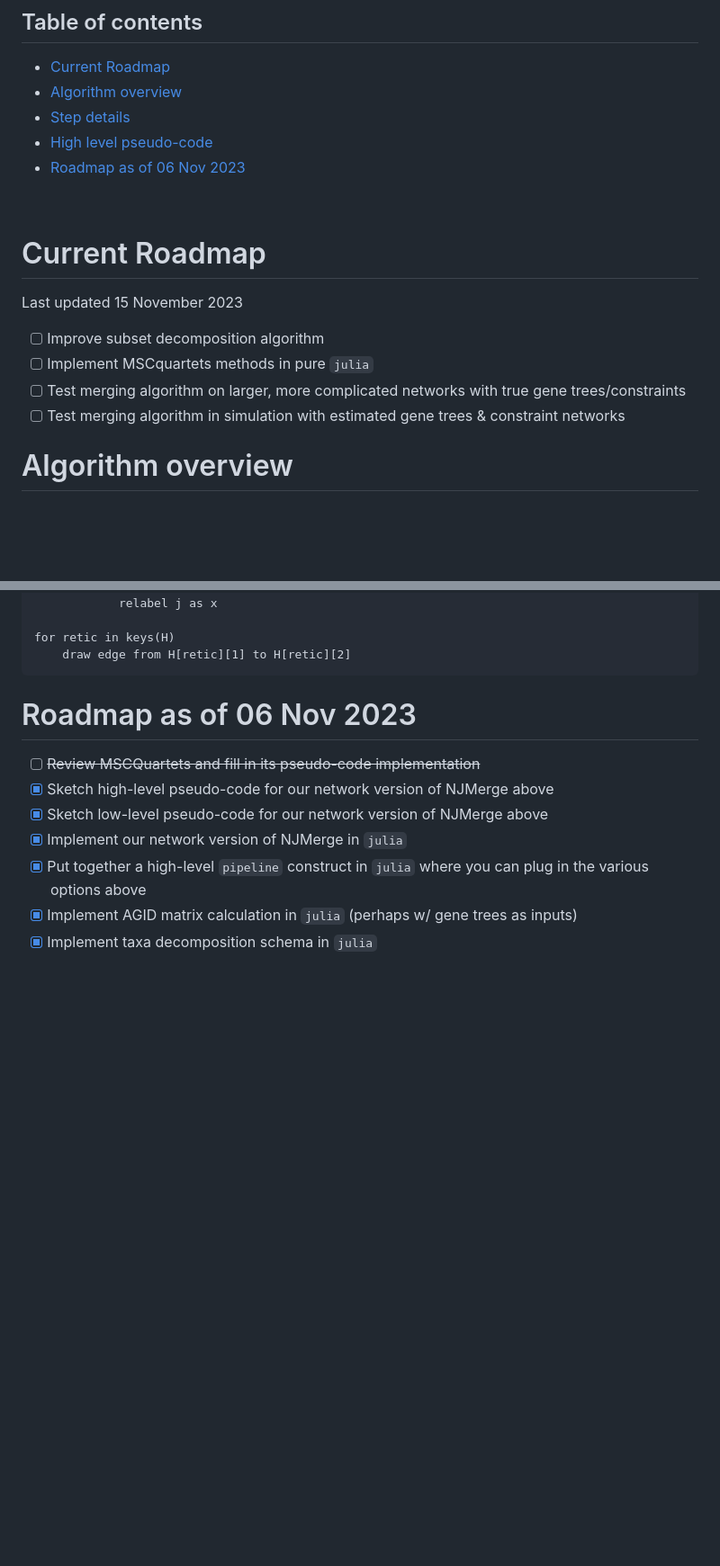
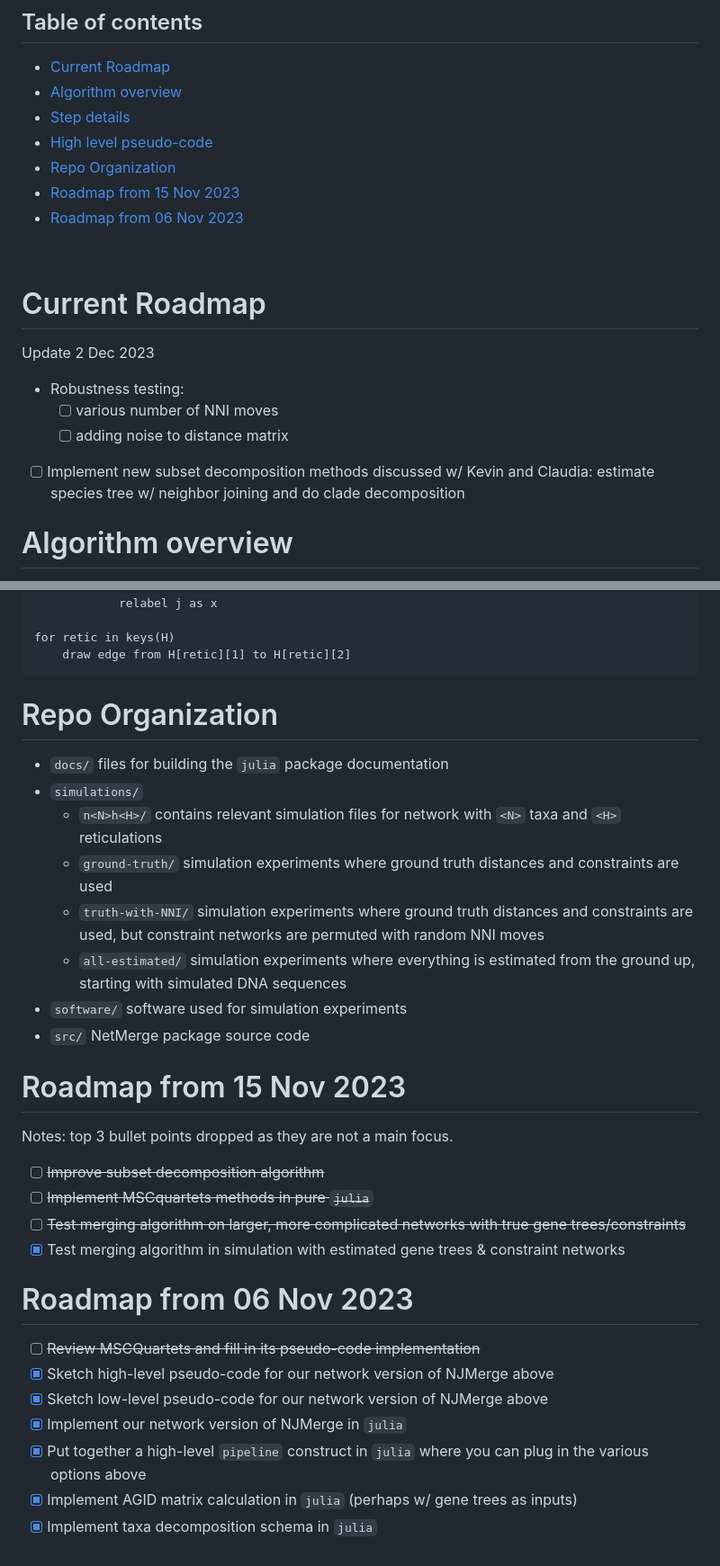
Before and after one commit to NathanKolbow/InPhyNet.jl, a Markdown page: README.md, 2 parts joined by grey strips. Shown at 90% size. Drawn GitHub-style; blank space fills up the shorter version.

Commit message:
new roadmap & repo organization info
Former-commit-id: 61911a2153361c8276f9f31b7bc9e30bbf4c491f [formerly 74c5b09a0a363cf2c9b30339e375409824105720]
Former-commit-id: a9f3f0fb78ebc59b325ff61e0e7d887d311d8217 [formerly e47843af0b0ec3b9ad82d6f3f4af2215a6cc7e74]
Former-commit-id: f42c49565d4b9782876c3f5b0cab1f1ad0249d7a
Former-commit-id: bb10bbe9ab59d184e4fa2e582f266032184fabaf

````diff
--- a/README.md
+++ b/README.md
@@ -5,17 +5,19 @@
 - [Algorithm overview](#algorithm-overview)
 - [Step details](#step-details)
 - [High level pseudo-code](#high-level-pseudo-code)
-- [Roadmap as of 06 Nov 2023](#roadmap-as-of-06-nov-2023)
+- [Repo Organization](#repo-organization)
+- [Roadmap from 15 Nov 2023](#roadmap-from-15-nov-2023)
+- [Roadmap from 06 Nov 2023](#roadmap-from-06-nov-2023)
 
 &nbsp;
 
 # Current Roadmap
 
-Last updated 15 November 2023
-- [ ] Improve subset decomposition algorithm
-- [ ] Implement MSCquartets methods in pure `julia`
-- [ ] Test merging algorithm on larger, more complicated networks with true gene trees/constraints
-- [ ] Test merging algorithm in simulation with estimated gene trees & constraint networks
+Update 2 Dec 2023
+- Robustness testing:
+  - [ ] various number of NNI moves
+  - [ ] adding noise to distance matrix
+- [ ] Implement new subset decomposition methods discussed w/ Kevin and Claudia: estimate species tree w/ neighbor joining and do clade decomposition
 
 # Algorithm overview
 
@@ -149,7 +151,27 @@ for retic in keys(H)
     draw edge from H[retic][1] to H[retic][2]
 ```
 
-# Roadmap as of 06 Nov 2023
+# Repo Organization
+
+- `docs/` files for building the `julia` package documentation
+- `simulations/`
+  - `n<N>h<H>/` contains relevant simulation files for network with `<N>` taxa and `<H>` reticulations
+  - `ground-truth/` simulation experiments where ground truth distances and constraints are used
+  - `truth-with-NNI/` simulation experiments where ground truth distances and constraints are used, but constraint networks are permuted with random NNI moves
+  - `all-estimated/` simulation experiments where everything is estimated from the ground up, starting with simulated DNA sequences
+- `software/` software used for simulation experiments
+- `src/` NetMerge package source code
+
+# Roadmap from 15 Nov 2023
+
+Notes: top 3 bullet points dropped as they are not a main focus.
+
+- [ ] ~~Improve subset decomposition algorithm~~
+- [ ] ~~Implement MSCquartets methods in pure `julia`~~
+- [ ] ~~Test merging algorithm on larger, more complicated networks with true gene trees/constraints~~
+- [X] Test merging algorithm in simulation with estimated gene trees & constraint networks
+
+# Roadmap from 06 Nov 2023
 
 - [ ] ~~Review MSCQuartets and fill in its pseudo-code implementation~~
 - [X] Sketch high-level pseudo-code for our network version of NJMerge above
````
